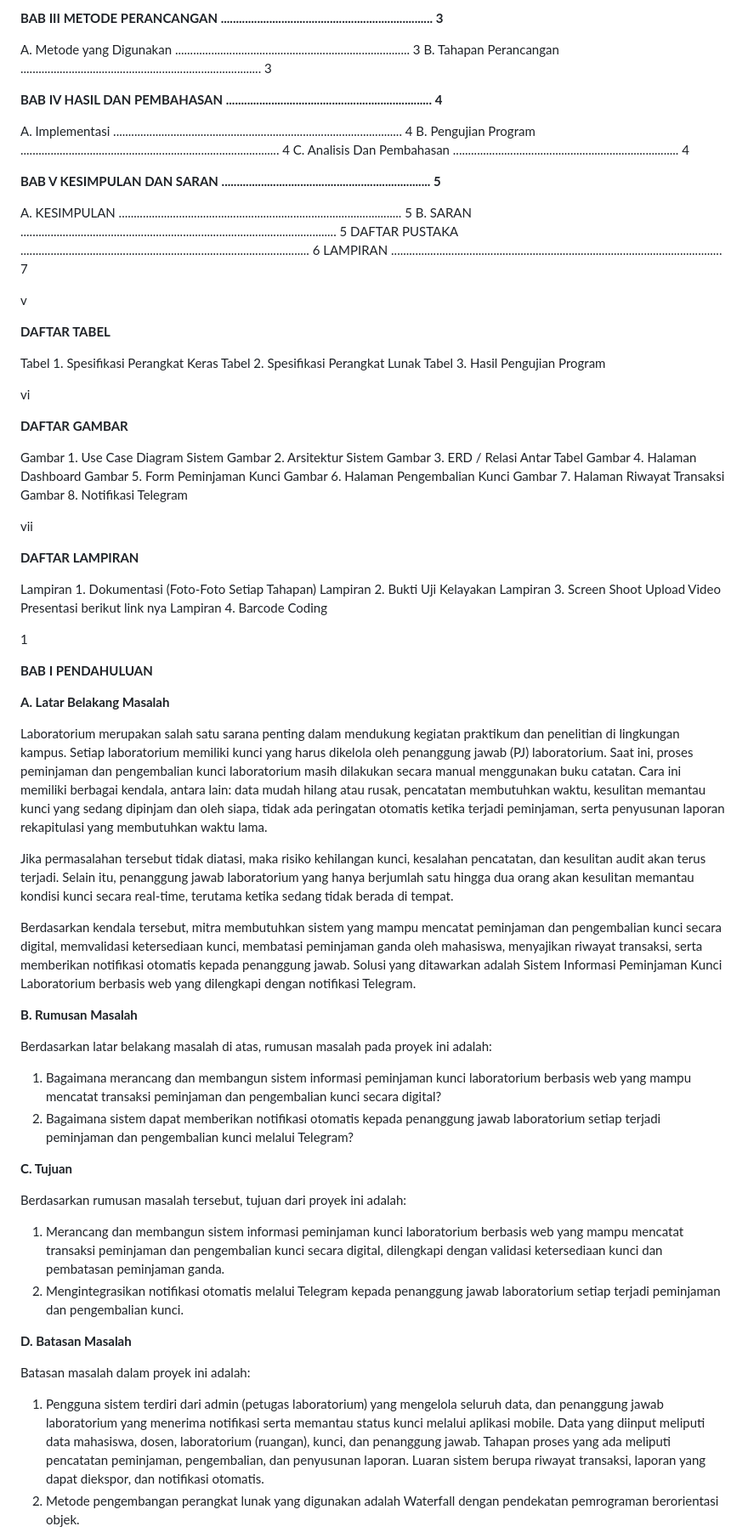
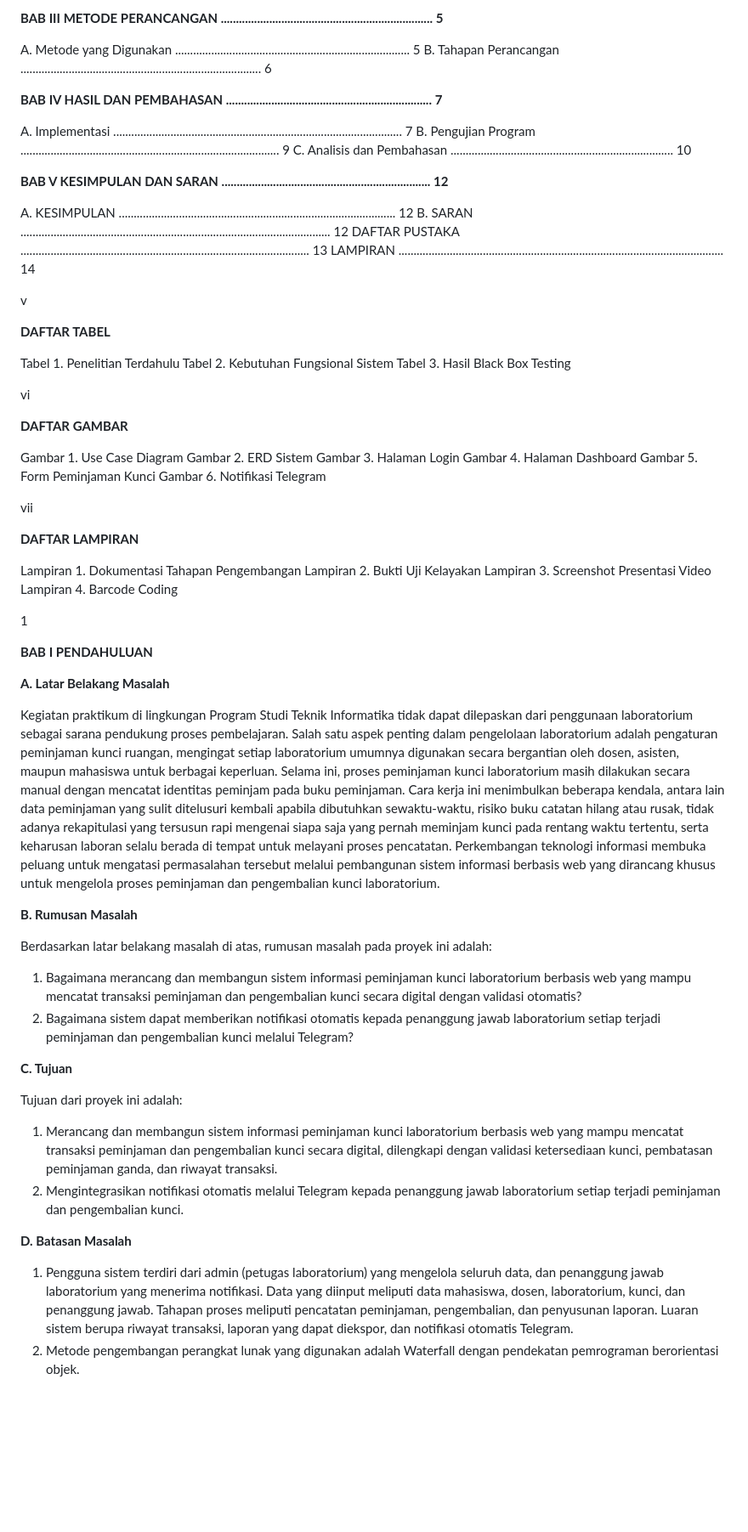
Before and after one commit to delvin07-hub/sistem-peminjaman-kunci-lab, a Markdown page: docs/laporan_capstone.md, the part around one of its changes. Shown at 85% size. Drawn GitHub-style; blank space fills up the shorter version.

```diff
--- a/docs/laporan_capstone.md
+++ b/docs/laporan_capstone.md
@@ -94,50 +90,48 @@ A. Landasan Teori ..............................................................
 
-**BAB III METODE PERANCANGAN ...................................................................... 3**
+**BAB III METODE PERANCANGAN ...................................................................... 5**
 
-A. Metode yang Digunakan .............................................................................. 3
-B. Tahapan Perancangan ................................................................................ 3
+A. Metode yang Digunakan .............................................................................. 5
+B. Tahapan Perancangan ................................................................................ 6
 
-**BAB IV HASIL DAN PEMBAHASAN .................................................................... 4**
+**BAB IV HASIL DAN PEMBAHASAN .................................................................... 7**
 
-A. Implementasi ................................................................................................ 4
-B. Pengujian Program ...................................................................................... 4
-C. Analisis Dan Pembahasan ........................................................................... 4
+A. Implementasi ................................................................................................ 7
+B. Pengujian Program ...................................................................................... 9
+C. Analisis dan Pembahasan .......................................................................... 10
 
-**BAB V KESIMPULAN DAN SARAN ..................................................................... 5**
+**BAB V KESIMPULAN DAN SARAN ..................................................................... 12**
 
-A. KESIMPULAN .............................................................................................. 5
-B. SARAN ......................................................................................................... 5
-DAFTAR PUSTAKA ................................................................................................ 6
-LAMPIRAN .............................................................................................................. 7
+A. KESIMPULAN ............................................................................................ 12
+B. SARAN ....................................................................................................... 12
+DAFTAR PUSTAKA ................................................................................................ 13
+LAMPIRAN ............................................................................................................ 14
 
 v
 
 **DAFTAR TABEL**
 
-Tabel 1. Spesifikasi Perangkat Keras
-Tabel 2. Spesifikasi Perangkat Lunak
-Tabel 3. Hasil Pengujian Program
+Tabel 1. Penelitian Terdahulu
+Tabel 2. Kebutuhan Fungsional Sistem
+Tabel 3. Hasil Black Box Testing
 
 vi
 
 **DAFTAR GAMBAR**
 
-Gambar 1. Use Case Diagram Sistem
-Gambar 2. Arsitektur Sistem
-Gambar 3. ERD / Relasi Antar Tabel
+Gambar 1. Use Case Diagram
+Gambar 2. ERD Sistem
+Gambar 3. Halaman Login
 Gambar 4. Halaman Dashboard
 Gambar 5. Form Peminjaman Kunci
-Gambar 6. Halaman Pengembalian Kunci
-Gambar 7. Halaman Riwayat Transaksi
-Gambar 8. Notifikasi Telegram
+Gambar 6. Notifikasi Telegram
 
 vii
 
 **DAFTAR LAMPIRAN**
 
-Lampiran 1. Dokumentasi (Foto-Foto Setiap Tahapan)
+Lampiran 1. Dokumentasi Tahapan Pengembangan
 Lampiran 2. Bukti Uji Kelayakan
-Lampiran 3. Screen Shoot Upload Video Presentasi berikut link nya
+Lampiran 3. Screenshot Presentasi Video
 Lampiran 4. Barcode Coding
 
 1
@@ -146,29 +140,21 @@ Lampiran 4. Barcode Coding
 
 **A. Latar Belakang Masalah**
 
-Laboratorium merupakan salah satu sarana penting dalam mendukung kegiatan praktikum dan penelitian di lingkungan kampus. Setiap laboratorium memiliki kunci yang harus dikelola oleh penanggung jawab (PJ) laboratorium. Saat ini, proses peminjaman dan pengembalian kunci laboratorium masih dilakukan secara manual menggunakan buku catatan. Cara ini memiliki berbagai kendala, antara lain: data mudah hilang atau rusak, pencatatan membutuhkan waktu, kesulitan memantau kunci yang sedang dipinjam dan oleh siapa, tidak ada peringatan otomatis ketika terjadi peminjaman, serta penyusunan laporan rekapitulasi yang membutuhkan waktu lama.
-
-Jika permasalahan tersebut tidak diatasi, maka risiko kehilangan kunci, kesalahan pencatatan, dan kesulitan audit akan terus terjadi. Selain itu, penanggung jawab laboratorium yang hanya berjumlah satu hingga dua orang akan kesulitan memantau kondisi kunci secara real-time, terutama ketika sedang tidak berada di tempat.
-
-Berdasarkan kendala tersebut, mitra membutuhkan sistem yang mampu mencatat peminjaman dan pengembalian kunci secara digital, memvalidasi ketersediaan kunci, membatasi peminjaman ganda oleh mahasiswa, menyajikan riwayat transaksi, serta memberikan notifikasi otomatis kepada penanggung jawab. Solusi yang ditawarkan adalah Sistem Informasi Peminjaman Kunci Laboratorium berbasis web yang dilengkapi dengan notifikasi Telegram.
+Kegiatan praktikum di lingkungan Program Studi Teknik Informatika tidak dapat dilepaskan dari penggunaan laboratorium sebagai sarana pendukung proses pembelajaran. Salah satu aspek penting dalam pengelolaan laboratorium adalah pengaturan peminjaman kunci ruangan, mengingat setiap laboratorium umumnya digunakan secara bergantian oleh dosen, asisten, maupun mahasiswa untuk berbagai keperluan. Selama ini, proses peminjaman kunci laboratorium masih dilakukan secara manual dengan mencatat identitas peminjam pada buku peminjaman. Cara kerja ini menimbulkan beberapa kendala, antara lain data peminjaman yang sulit ditelusuri kembali apabila dibutuhkan sewaktu-waktu, risiko buku catatan hilang atau rusak, tidak adanya rekapitulasi yang tersusun rapi mengenai siapa saja yang pernah meminjam kunci pada rentang waktu tertentu, serta keharusan laboran selalu berada di tempat untuk melayani proses pencatatan. Perkembangan teknologi informasi membuka peluang untuk mengatasi permasalahan tersebut melalui pembangunan sistem informasi berbasis web yang dirancang khusus untuk mengelola proses peminjaman dan pengembalian kunci laboratorium.
 
 **B. Rumusan Masalah**
 
 Berdasarkan latar belakang masalah di atas, rumusan masalah pada proyek ini adalah:
-
-1. Bagaimana merancang dan membangun sistem informasi peminjaman kunci laboratorium berbasis web yang mampu mencatat transaksi peminjaman dan pengembalian kunci secara digital?
+1. Bagaimana merancang dan membangun sistem informasi peminjaman kunci laboratorium berbasis web yang mampu mencatat transaksi peminjaman dan pengembalian kunci secara digital dengan validasi otomatis?
 2. Bagaimana sistem dapat memberikan notifikasi otomatis kepada penanggung jawab laboratorium setiap terjadi peminjaman dan pengembalian kunci melalui Telegram?
 
 **C. Tujuan**
 
-Berdasarkan rumusan masalah tersebut, tujuan dari proyek ini adalah:
-
-1. Merancang dan membangun sistem informasi peminjaman kunci laboratorium berbasis web yang mampu mencatat transaksi peminjaman dan pengembalian kunci secara digital, dilengkapi dengan validasi ketersediaan kunci dan pembatasan peminjaman ganda.
+Tujuan dari proyek ini adalah:
+1. Merancang dan membangun sistem informasi peminjaman kunci laboratorium berbasis web yang mampu mencatat transaksi peminjaman dan pengembalian kunci secara digital, dilengkapi dengan validasi ketersediaan kunci, pembatasan peminjaman ganda, dan riwayat transaksi.
 2. Mengintegrasikan notifikasi otomatis melalui Telegram kepada penanggung jawab laboratorium setiap terjadi peminjaman dan pengembalian kunci.
 
 **D. Batasan Masalah**
 
-Batasan masalah dalam proyek ini adalah:
-
-1) Pengguna sistem terdiri dari admin (petugas laboratorium) yang mengelola seluruh data, dan penanggung jawab laboratorium yang menerima notifikasi serta memantau status kunci melalui aplikasi mobile. Data yang diinput meliputi data mahasiswa, dosen, laboratorium (ruangan), kunci, dan penanggung jawab. Tahapan proses yang ada meliputi pencatatan peminjaman, pengembalian, dan penyusunan laporan. Luaran sistem berupa riwayat transaksi, laporan yang dapat diekspor, dan notifikasi otomatis.
+1) Pengguna sistem terdiri dari admin (petugas laboratorium) yang mengelola seluruh data, dan penanggung jawab laboratorium yang menerima notifikasi. Data yang diinput meliputi data mahasiswa, dosen, laboratorium, kunci, dan penanggung jawab. Tahapan proses meliputi pencatatan peminjaman, pengembalian, dan penyusunan laporan. Luaran sistem berupa riwayat transaksi, laporan yang dapat diekspor, dan notifikasi otomatis Telegram.
 2) Metode pengembangan perangkat lunak yang digunakan adalah Waterfall dengan pendekatan pemrograman berorientasi objek.
```
Also changed, not shown: other parts of docs/laporan_capstone.md (+127 -125 lines).
